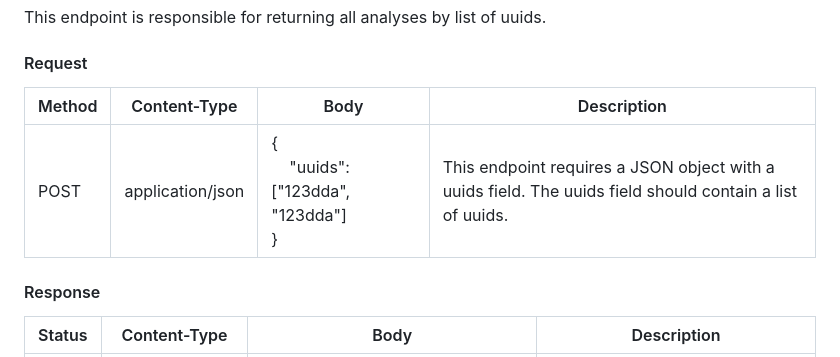
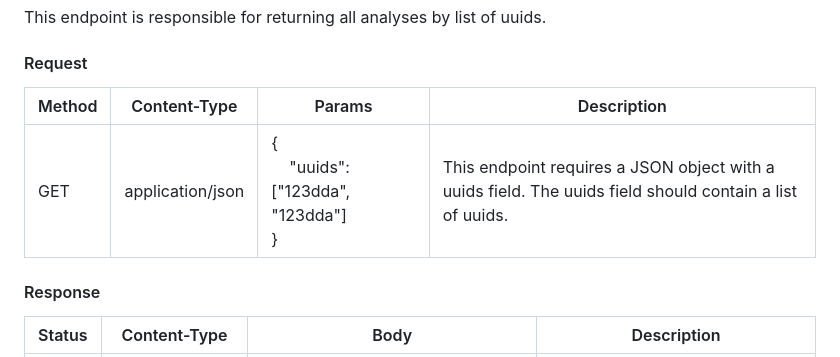
Before and after one commit to RadekBucki/WhatTheyMeanBackend, a Markdown page: docs/API.md, the part around the change. Drawn GitHub-style.

```diff
--- a/docs/API.md
+++ b/docs/API.md
@@ -26,9 +26,9 @@ This endpoint is responsible for returning analyse by uuid.
 This endpoint is responsible for returning all analyses by list of uuids.
 
 #### Request
-| Method | Content-Type | Body | Description |
-|--------|--------------|------|-------------|
-| POST   | application/json | {<br>&nbsp;&nbsp;&nbsp;&nbsp;"uuids": ["123dda", "123dda"]<br>} | This endpoint requires a JSON object with a uuids field. The uuids field should contain a list of uuids. |
+| Method | Content-Type | Params                                                          | Description |
+|--------|--------------|-----------------------------------------------------------------|-------------|
+| GET   | application/json | {<br>&nbsp;&nbsp;&nbsp;&nbsp;"uuids": ["123dda", "123dda"]<br>} | This endpoint requires a JSON object with a uuids field. The uuids field should contain a list of uuids. |
 
 #### Response
 | Status | Content-Type | Body                                                                                                                                                                                                                                                                                                                                                                                                                                                                                                                                                                                                           | Description |
```
